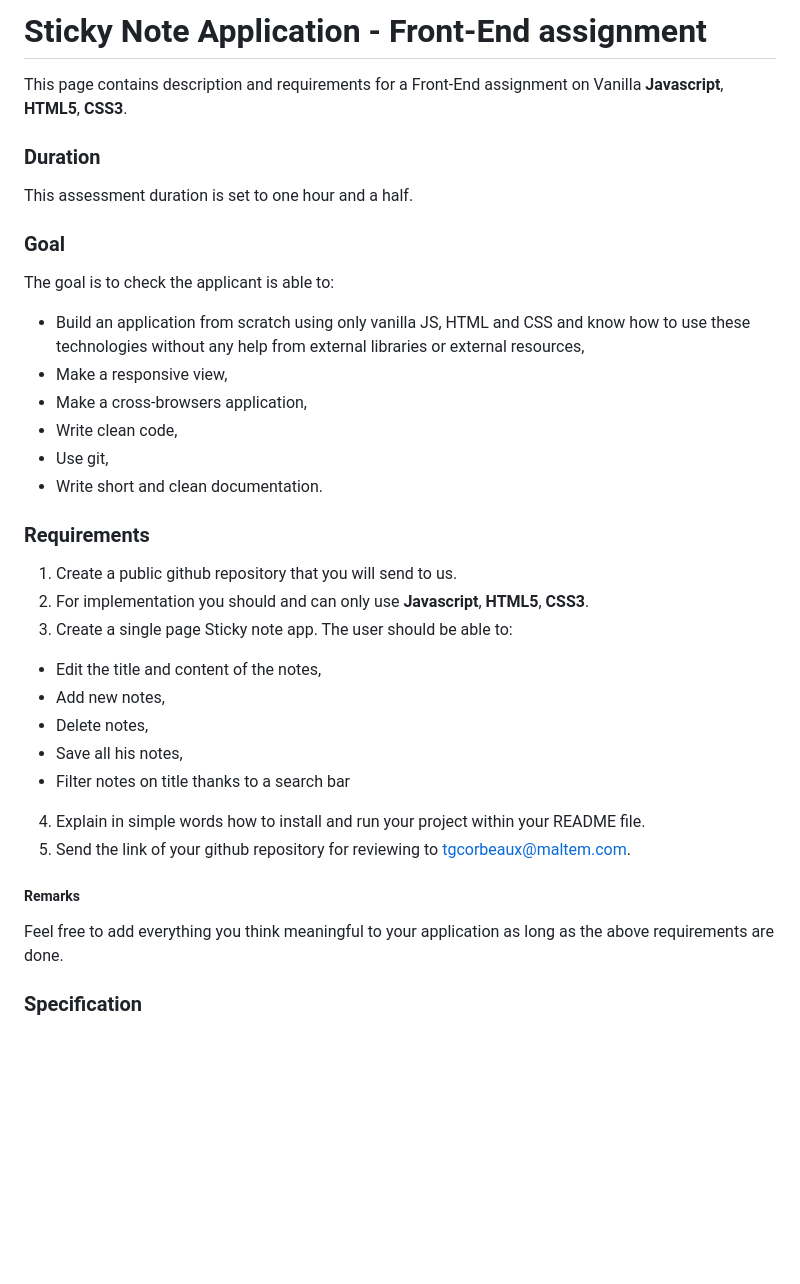
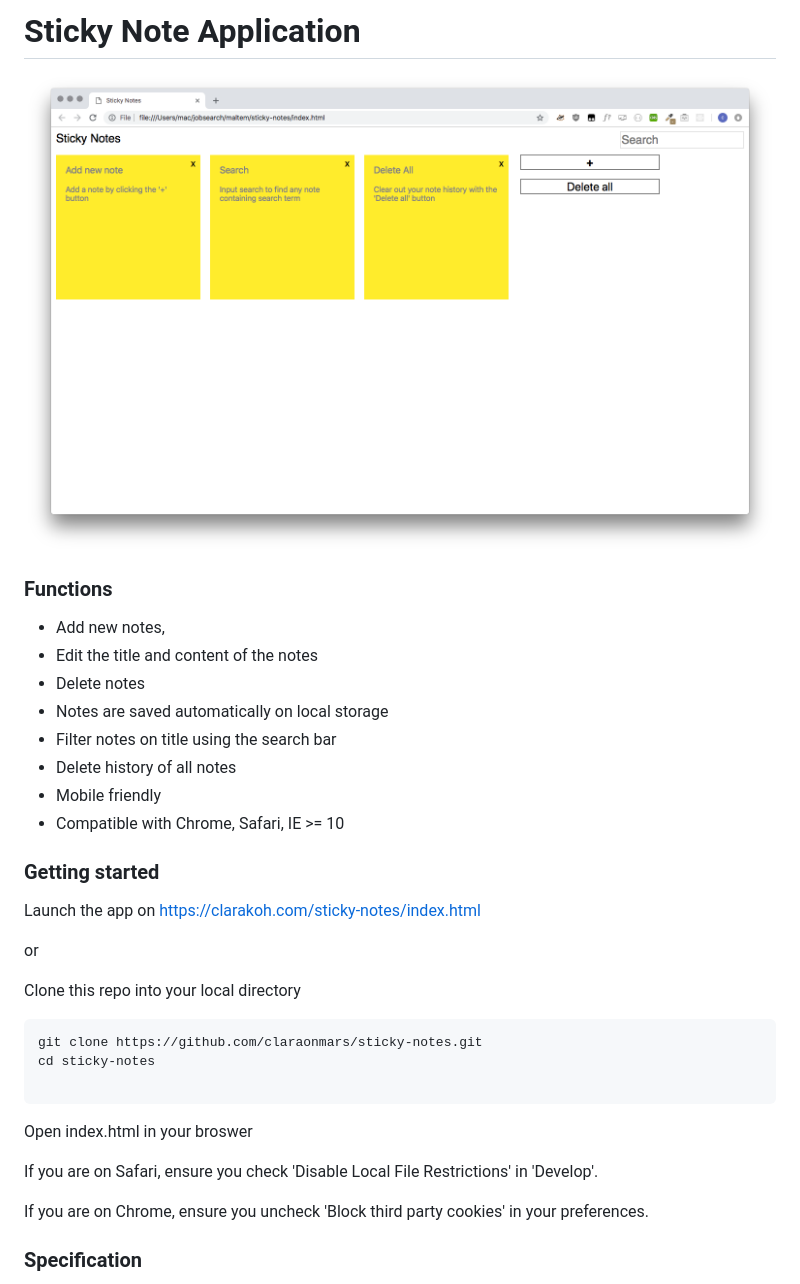
Before and after one commit to claraonmars/sticky-notes, a Markdown page: README.md, the part around the change. Drawn GitHub-style; pictures changed too: app_image.png (added); blank space fills up the shorter version.

````diff
--- a/README.md
+++ b/README.md
@@ -1,36 +1,35 @@
-# Sticky Note Application - Front-End assignment
+# Sticky Note Application
+![picture alt](app_image.png)
 
-This page contains description and requirements for a Front-End assignment on Vanilla **Javascript**, **HTML5**, **CSS3**.
+### Functions
 
-### Duration
+* Add new notes,
+* Edit the title and content of the notes
+* Delete notes
+* Notes are saved automatically on local storage
+* Filter notes on title using the search bar
+* Delete history of all notes
+* Mobile friendly
+* Compatible with Chrome, Safari, IE >= 10
 
-This assessment duration is set to one hour and a half.
+### Getting started
 
-### Goal
+Launch the app on https://clarakoh.com/sticky-notes/index.html
 
-The goal is to check the applicant is able to:
-- Build an application from scratch using only vanilla JS, HTML and CSS and know how to use these technologies without any help from external libraries or external resources,
-- Make a responsive view,
-- Make a cross-browsers application,
-- Write clean code,
-- Use git,
-- Write short and clean documentation.
+or
 
-### Requirements
+Clone this repo into your local directory
 
-1. Create a public github repository that you will send to us.
-2. For implementation you should and can only use **Javascript**, **HTML5**, **CSS3**.
-3. Create a single page Sticky note app. The user should be able to:
-  - Edit the title and content of the notes,
-  - Add new notes,
-  - Delete notes,
-  - Save all his notes,
-  - Filter notes on title thanks to a search bar
-4. Explain in simple words how to install and run your project within your README file.
-5. Send the link of your github repository for reviewing to [tgcorbeaux@maltem.com](mailto:tgcorbeaux@maltem.com).
+```
+git clone https://github.com/claraonmars/sticky-notes.git
+cd sticky-notes
 
-##### Remarks
-Feel free to add everything you think meaningful to your application as long as the above requirements are done.
+```
+Open index.html in your broswer
+
+If you are on Safari, ensure you check 'Disable Local File Restrictions' in 'Develop'.
+
+If you are on Chrome, ensure you uncheck 'Block third party cookies' in your preferences.
 
 ### Specification
 
````
